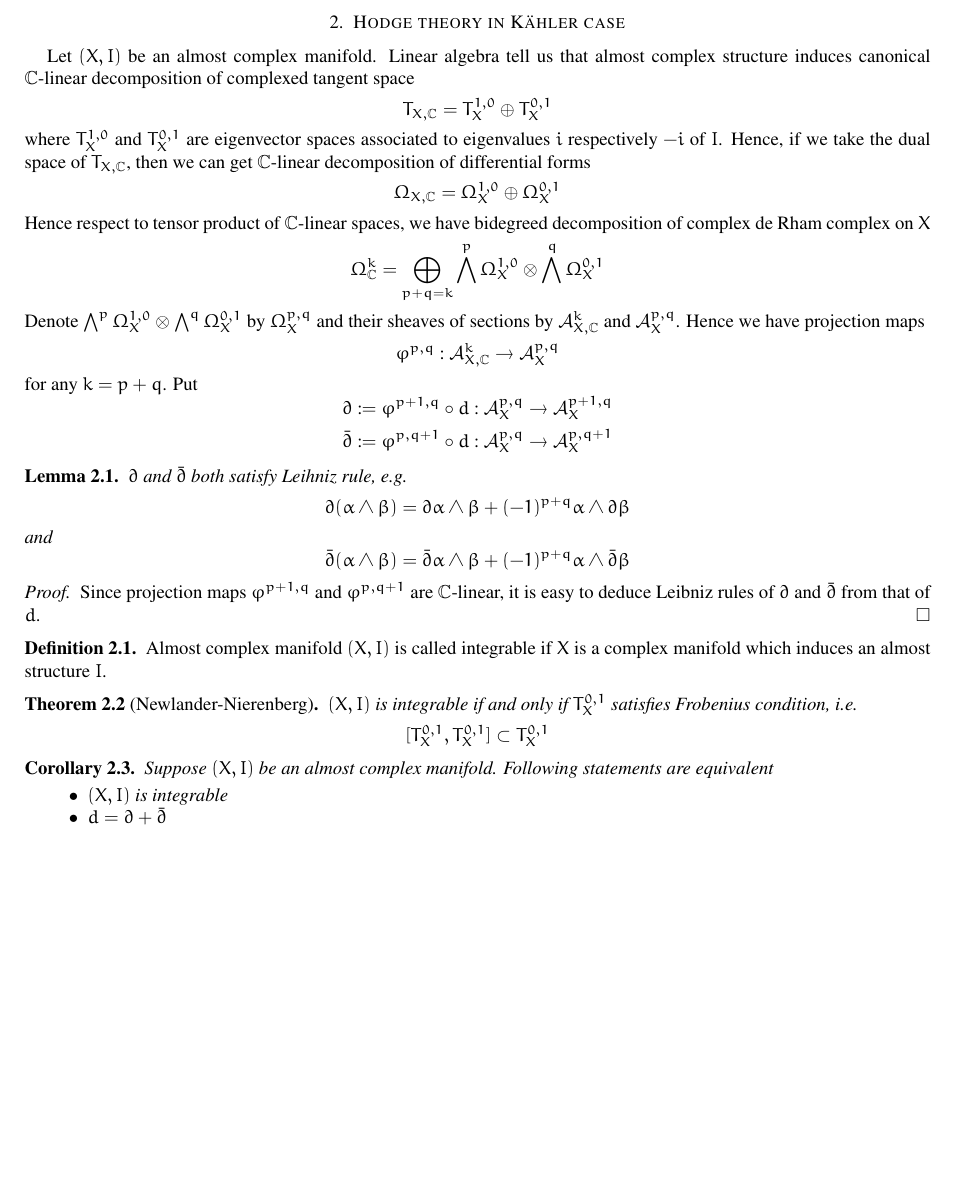
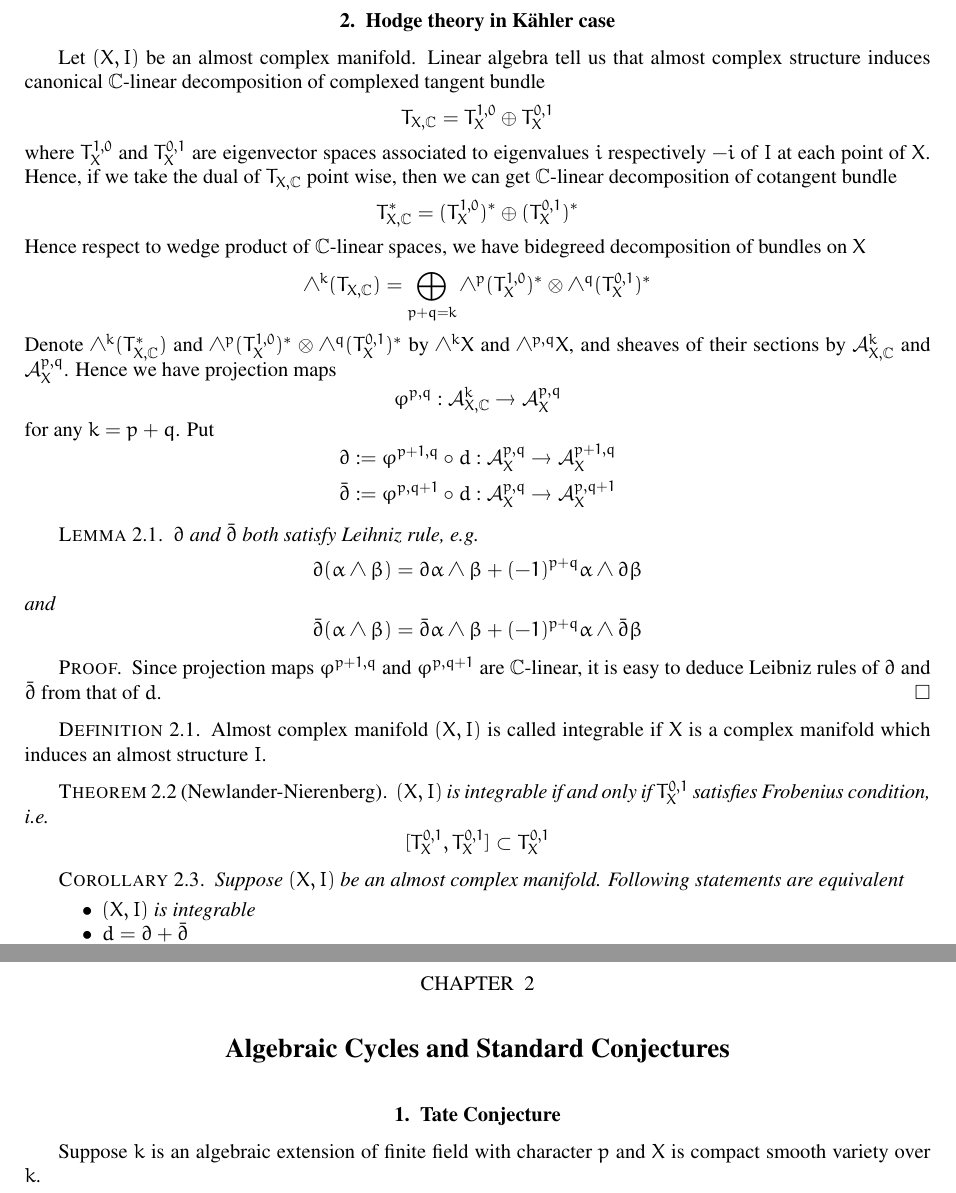
Before and after one commit to WalterScu/FDUSeminars2018, a LaTeX thesis (hodge.tex, which reads cycles.tex): part of page 2 of 8 before the commit and two parts of pages 5 and 12 of 14 after it, the two joined at a grey line, cut at the place of the change, the shorter picture padded with empty space. Compiled offline with pdfLaTeX.

Commit message:
2018.03.31

```diff
--- /dev/null
+++ b/cycles.tex
@@ -0,0 +1,5 @@
+%A new chapter: Algebraic Cycles and Standard Conjectures
+% !TEX root=hodge.tex
+\chapter{Algebraic Cycles and Standard Conjectures}
+\section{Tate Conjecture}
+Suppose $k$ is an algebraic extension of finite field with character $p$ and $X$ is compact smooth variety over $k$.
--- a/hodge.tex
+++ b/hodge.tex
@@ -1,5 +1,5 @@
 % !TEX root=hodge.tex
-\documentclass[oneside,a4paper]{amsart}
+\documentclass[11pt,oneside,a4paper]{amsbook}
 \usepackage{euler}
 \usepackage{times}
 \usepackage[all]{xy}
@@ -7,7 +7,7 @@
 \usepackage{notestemplate}
 \usepackage[utf8]{inputenc}
 %%%%%%%%%%%%%%%%%%%%%%%%%%%%%%
-\title{Hodge Theory}
+\title{Hodge Theory and Algebraic Cycles}
 \author{ThinkCat}
 \date{\today}
 %%%%%%%%%%%%%%%%%%%%%%%%%%%%%%
@@ -75,19 +76,19 @@ Similarly, we can also prove $(d^*(\omega),d^*(\omega) ) =0$. Hence $\omega \in
 \end{seccor}
 
 \section{Hodge theory in K\"ahler case}
-Let $(X,I)$ be an almost complex manifold. Linear algebra tell us that almost complex structure induces canonical $\mathbb{C}$-linear decomposition of complexed tangent space
+Let $(X,I)$ be an almost complex manifold. Linear algebra tell us that almost complex structure induces canonical $\mathbb{C}$-linear decomposition of complexed tangent bundle
 \[
 T_{X,\mathbb{C}}= T_{X}^{1,0} \oplus T_X^{0,1}
 \]
-where $T_X^{1,0}$ and $T_X^{0,1}$ are eigenvector spaces associated to eigenvalues $i$ respectively $-i$ of $I$. Hence, if we take the dual space of $T_{X,\mathbb{C}}$, then we can get $\mathbb{C}$-linear decomposition of differential forms
+where $T_X^{1,0}$ and $T_X^{0,1}$ are eigenvector spaces associated to eigenvalues $i$ respectively $-i$ of $I$ at each point of $X$. Hence, if we take the dual of $T_{X,\mathbb{C}}$ point wise, then we can get $\mathbb{C}$-linear decomposition of cotangent bundle
 \[
-\Omega_{X,\mathbb{C}} = \Omega_X^{1,0} \oplus \Omega_X^{0,1}
+T_{X,\mathbb{C}}^* = (T_X^{1,0})^* \oplus (T_X^{0,1})^*
 \]
-Hence respect to tensor product of $\mathbb{C}$-linear spaces, we have bidegreed decomposition of complex de Rham complex on $X$
+ Hence respect to wedge product of $\mathbb{C}$-linear spaces, we have bidegreed decomposition of bundles on $X$
 \[
-\Omega^k_{\mathbb{C}} = \bigoplus_{p+q=k}\bigwedge^p \Omega_X^{1,0} \otimes \bigwedge^q \Omega_X^{0,1}
+\wedge^k(T_{X,\mathbb{C}}) = \bigoplus_{p+q=k}\wedge^p (T_X^{1,0})^* \otimes \wedge^q (T_{X}^{0,1})^*
 \]
-Denote $\bigwedge^p \Omega_X^{1,0} \otimes \bigwedge^q \Omega_X^{0,1}$ by $\Omega^{p,q}_X$ and their sheaves of sections by $\mathcal{A}^k_{X,\mathbb{C}}$ and $\mathcal{A}^{p,q}_{X}$. Hence we have projection maps
+Denote $\wedge^k(T_{X,\mathbb{C}}^*)$ and $\wedge^p(T_X^{1,0})^* \otimes \wedge^q(T_X^{0,1})^*$  by $\wedge^k X$ and $\wedge^{p,q}X$, and sheaves of their sections by $\mathcal{A}^k_{X,\mathbb{C}}$ and $\mathcal{A}^{p,q}_{X}$. Hence we have projection maps
 \[
 \varphi^{p,q}: \mathcal{A}^{k}_{X,\mathbb{C}} \rightarrow \mathcal{A}^{p,q}_X
 \]
```
Also changed, not shown: hodge.pdf, hodge.tex (13 more changed lines).
